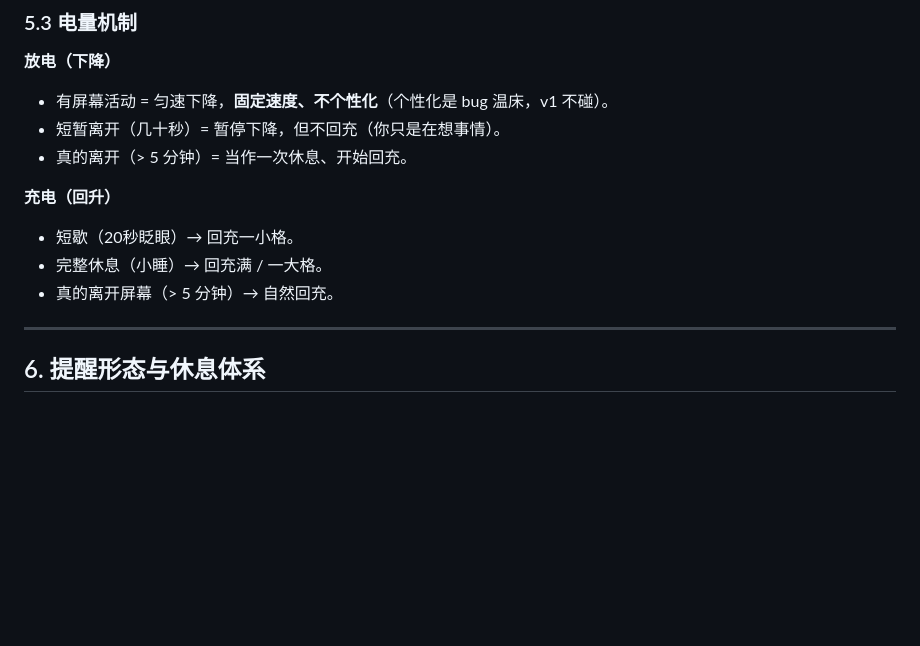
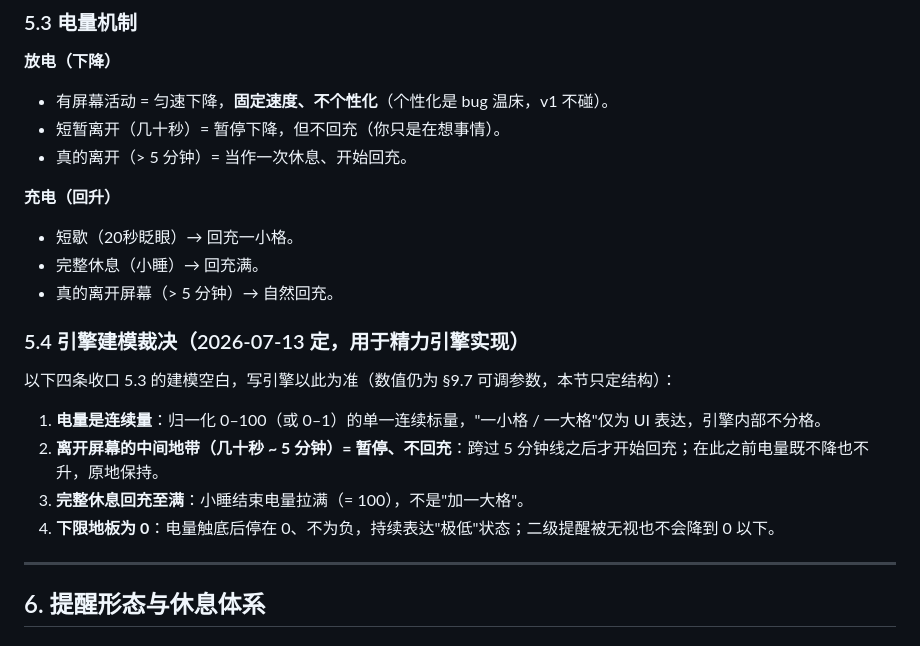
Before and after one commit to Lovelle-Zhang/eyeflow, a Markdown page: docs/CHARTER.md, the part around the change. Drawn GitHub-style; blank space fills up the shorter version.

Commit message:
docs: re-apply §5.4 engine-modeling decisions into finalized CHARTER
Restores the four user-decided structural rules dropped when CHARTER was
updated to the finalized spec; also collapses §5.3's ambiguous
"回充满 / 一大格" to "回充满" to match §5.4.3.

- energy is a continuous scalar; grids are UI-only
- away-screen mid-band (tens of sec ~ 5 min): pause, no recharge
- full nap recharges to max
- floor at 0 (holds "极低", never negative)

Co-Authored-By: Claude Opus 4.8 <noreply@anthropic.com>

```diff
--- a/docs/CHARTER.md
+++ b/docs/CHARTER.md
@@ -128,8 +128,15 @@ v1 只做四件事：
 
 **充电（回升）**
 - 短歇（20秒眨眼）→ 回充一小格。
-- 完整休息（小睡）→ 回充满 / 一大格。
+- 完整休息（小睡）→ 回充满。
 - 真的离开屏幕（> 5 分钟）→ 自然回充。
+
+### 5.4 引擎建模裁决（2026-07-13 定，用于精力引擎实现）
+以下四条收口 5.3 的建模空白，写引擎以此为准（数值仍为 §9.7 可调参数，本节只定结构）：
+1. **电量是连续量**：归一化 0–100（或 0–1）的单一连续标量，"一小格 / 一大格"仅为 UI 表达，引擎内部不分格。
+2. **离开屏幕的中间地带（几十秒 ~ 5 分钟）= 暂停、不回充**：跨过 5 分钟线之后才开始回充；在此之前电量既不降也不升，原地保持。
+3. **完整休息回充至满**：小睡结束电量拉满（= 100），不是"加一大格"。
+4. **下限地板为 0**：电量触底后停在 0、不为负，持续表达"极低"状态；二级提醒被无视也不会降到 0 以下。
 
 ---
 
```
